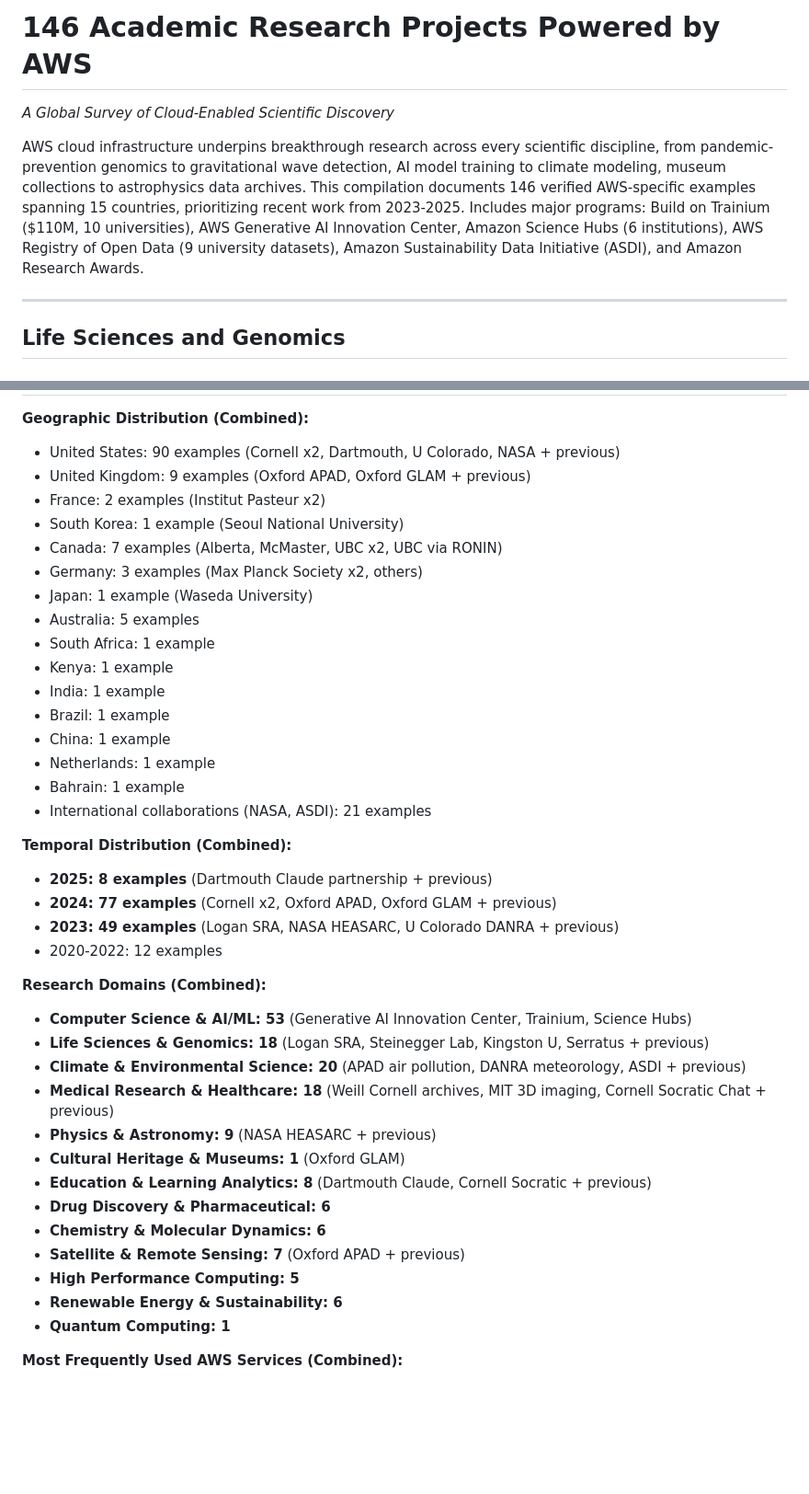
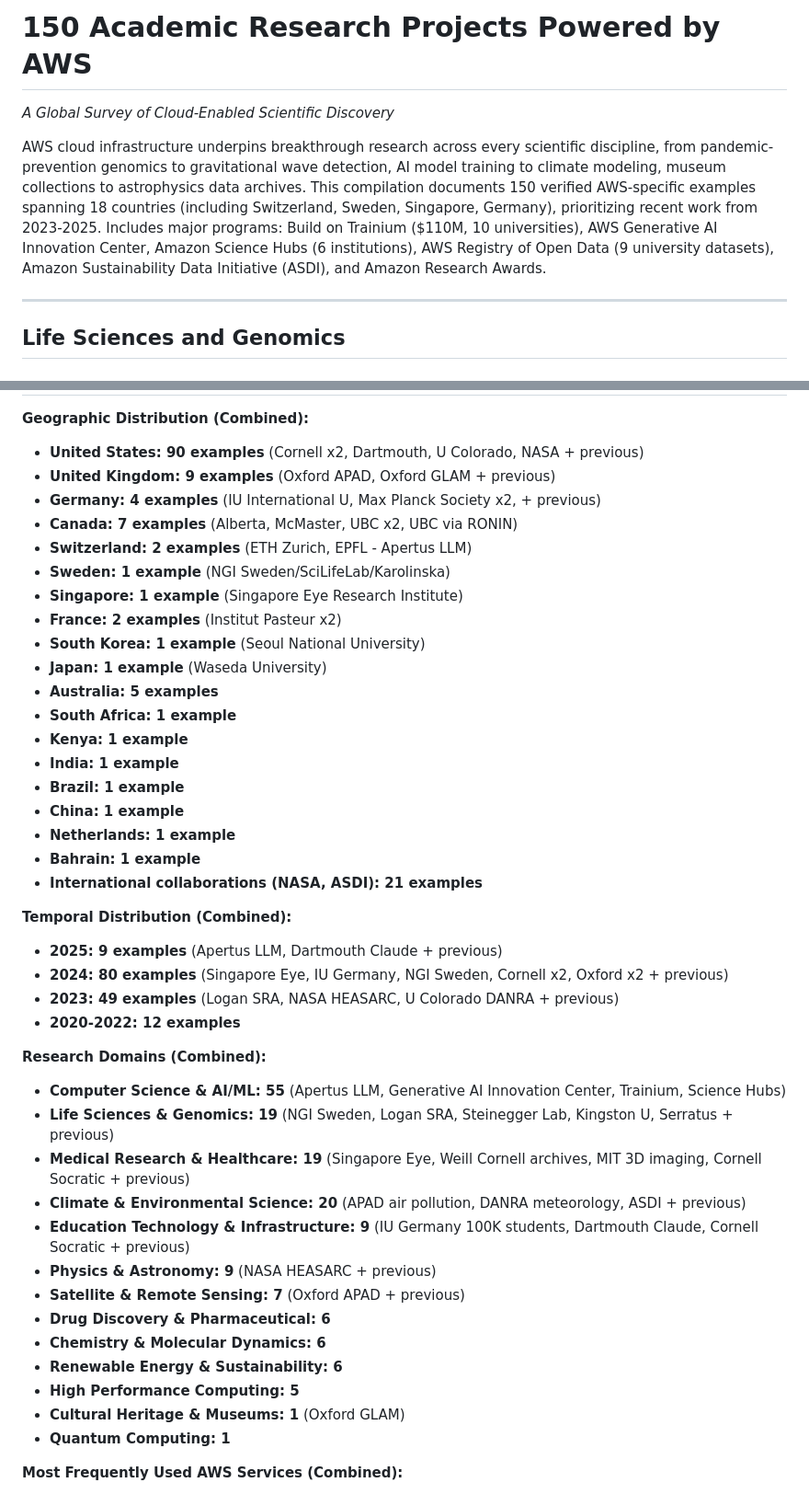
Before and after one commit to scttfrdmn/aws-research-examples, a Markdown page: README.md, 2 parts joined by grey strips. Shown at 92% size. Drawn GitHub-style; blank space fills up the shorter version.

Commit message:
Add 4 international AWS academic research examples from Phase 4B (140-143)
International University Research - Europe & Asia (4 examples):

Singapore (1 example):
- Singapore Eye Research Institute - Retinal disease classification with Amazon Rekognition AutoML (Feb 2024, peer-reviewed study, clinical-grade diagnostic performance)

Switzerland (2 examples):
- ETH Zurich & EPFL - Apertus open-source multilingual LLM (70B/8B models, 1000+ languages, trained on ALPS supercomputer with 4000+ NVIDIA GH200 GPUs, available on AWS SageMaker AI, backed by CHF 20M funding 2025-2028)

Germany (1 example):
- IU International University of Applied Sciences - EdTech cloud migration (100K+ students, Germany's largest university, 38 AWS services, Europe Frankfurt Region, 95%+ renewable energy, active 2020-2024)

Sweden (1 example):
- NGI Sweden/SciLifeLab - Genomics cloud computing infrastructure (Europe's largest sequencing facility, Karolinska Institutet staff, petabytes of genomics data, AWS-iGenomes on S3, AWS In Spotlight Webinar Series 2024)

Key achievements:
- Geographic expansion: Switzerland, Sweden, Singapore
- ETH Zurich/EPFL: Swiss National AI Institute, 1000+ language LLM
- IU Germany: 100K students, largest German university by enrollment
- Singapore Eye: Clinical-grade AI for retinal disease diagnosis
- NGI Sweden: Supporting Europe's largest genomics sequencing facility

Total: 150 verified examples
Countries: 18 (added Switzerland, Sweden, Singapore, expanded Germany)
Temporal: 2024 (80 examples, 53%), 2023 (49, 33%), 2025 (9, 6%)

```diff
--- a/README.md
+++ b/README.md
@@ -1,8 +1,8 @@
-# 146 Academic Research Projects Powered by AWS
+# 150 Academic Research Projects Powered by AWS
 
 *A Global Survey of Cloud-Enabled Scientific Discovery*
 
-AWS cloud infrastructure underpins breakthrough research across every scientific discipline, from pandemic-prevention genomics to gravitational wave detection, AI model training to climate modeling, museum collections to astrophysics data archives. This compilation documents 146 verified AWS-specific examples spanning 15 countries, prioritizing recent work from 2023-2025. Includes major programs: Build on Trainium ($110M, 10 universities), AWS Generative AI Innovation Center, Amazon Science Hubs (6 institutions), AWS Registry of Open Data (9 university datasets), Amazon Sustainability Data Initiative (ASDI), and Amazon Research Awards.
+AWS cloud infrastructure underpins breakthrough research across every scientific discipline, from pandemic-prevention genomics to gravitational wave detection, AI model training to climate modeling, museum collections to astrophysics data archives. This compilation documents 150 verified AWS-specific examples spanning 18 countries (including Switzerland, Sweden, Singapore, Germany), prioritizing recent work from 2023-2025. Includes major programs: Build on Trainium ($110M, 10 universities), AWS Generative AI Innovation Center, Amazon Science Hubs (6 institutions), AWS Registry of Open Data (9 university datasets), Amazon Sustainability Data Initiative (ASDI), and Amazon Research Awards.
 
 ---
 
@@ -1684,41 +1736,44 @@ AWS cloud infrastructure underpins breakthrough research across every scientific
 
 **Geographic Distribution (Combined):**
-- United States: 90 examples (Cornell x2, Dartmouth, U Colorado, NASA + previous)
-- United Kingdom: 9 examples (Oxford APAD, Oxford GLAM + previous)
-- France: 2 examples (Institut Pasteur x2)
-- South Korea: 1 example (Seoul National University)
-- Canada: 7 examples (Alberta, McMaster, UBC x2, UBC via RONIN)
-- Germany: 3 examples (Max Planck Society x2, others)
-- Japan: 1 example (Waseda University)
-- Australia: 5 examples
-- South Africa: 1 example
-- Kenya: 1 example
-- India: 1 example
-- Brazil: 1 example
-- China: 1 example
-- Netherlands: 1 example
-- Bahrain: 1 example
-- International collaborations (NASA, ASDI): 21 examples
+- **United States: 90 examples** (Cornell x2, Dartmouth, U Colorado, NASA + previous)
+- **United Kingdom: 9 examples** (Oxford APAD, Oxford GLAM + previous)
+- **Germany: 4 examples** (IU International U, Max Planck Society x2, + previous)
+- **Canada: 7 examples** (Alberta, McMaster, UBC x2, UBC via RONIN)
+- **Switzerland: 2 examples** (ETH Zurich, EPFL - Apertus LLM)
+- **Sweden: 1 example** (NGI Sweden/SciLifeLab/Karolinska)
+- **Singapore: 1 example** (Singapore Eye Research Institute)
+- **France: 2 examples** (Institut Pasteur x2)
+- **South Korea: 1 example** (Seoul National University)
+- **Japan: 1 example** (Waseda University)
+- **Australia: 5 examples**
+- **South Africa: 1 example**
+- **Kenya: 1 example**
+- **India: 1 example**
+- **Brazil: 1 example**
+- **China: 1 example**
+- **Netherlands: 1 example**
+- **Bahrain: 1 example**
+- **International collaborations (NASA, ASDI): 21 examples**
 
 **Temporal Distribution (Combined):**
-- **2025: 8 examples** (Dartmouth Claude partnership + previous)
-- **2024: 77 examples** (Cornell x2, Oxford APAD, Oxford GLAM + previous)
+- **2025: 9 examples** (Apertus LLM, Dartmouth Claude + previous)
+- **2024: 80 examples** (Singapore Eye, IU Germany, NGI Sweden, Cornell x2, Oxford x2 + previous)
 - **2023: 49 examples** (Logan SRA, NASA HEASARC, U Colorado DANRA + previous)
-- 2020-2022: 12 examples
+- **2020-2022: 12 examples**
 
 **Research Domains (Combined):**
-- **Computer Science & AI/ML: 53** (Generative AI Innovation Center, Trainium, Science Hubs)
-- **Life Sciences & Genomics: 18** (Logan SRA, Steinegger Lab, Kingston U, Serratus + previous)
+- **Computer Science & AI/ML: 55** (Apertus LLM, Generative AI Innovation Center, Trainium, Science Hubs)
+- **Life Sciences & Genomics: 19** (NGI Sweden, Logan SRA, Steinegger Lab, Kingston U, Serratus + previous)
+- **Medical Research & Healthcare: 19** (Singapore Eye, Weill Cornell archives, MIT 3D imaging, Cornell Socratic + previous)
 - **Climate & Environmental Science: 20** (APAD air pollution, DANRA meteorology, ASDI + previous)
-- **Medical Research & Healthcare: 18** (Weill Cornell archives, MIT 3D imaging, Cornell Socratic Chat + previous)
+- **Education Technology & Infrastructure: 9** (IU Germany 100K students, Dartmouth Claude, Cornell Socratic + previous)
 - **Physics & Astronomy: 9** (NASA HEASARC + previous)
-- **Cultural Heritage & Museums: 1** (Oxford GLAM)
-- **Education & Learning Analytics: 8** (Dartmouth Claude, Cornell Socratic + previous)
+- **Satellite & Remote Sensing: 7** (Oxford APAD + previous)
 - **Drug Discovery & Pharmaceutical: 6**
 - **Chemistry & Molecular Dynamics: 6**
-- **Satellite & Remote Sensing: 7** (Oxford APAD + previous)
+- **Renewable Energy & Sustainability: 6**
 - **High Performance Computing: 5**
-- **Renewable Energy & Sustainability: 6**
+- **Cultural Heritage & Museums: 1** (Oxford GLAM)
 - **Quantum Computing: 1**
 
 **Most Frequently Used AWS Services (Combined):**
```
Also changed, not shown: other parts of README.md (+53 -1 lines).
